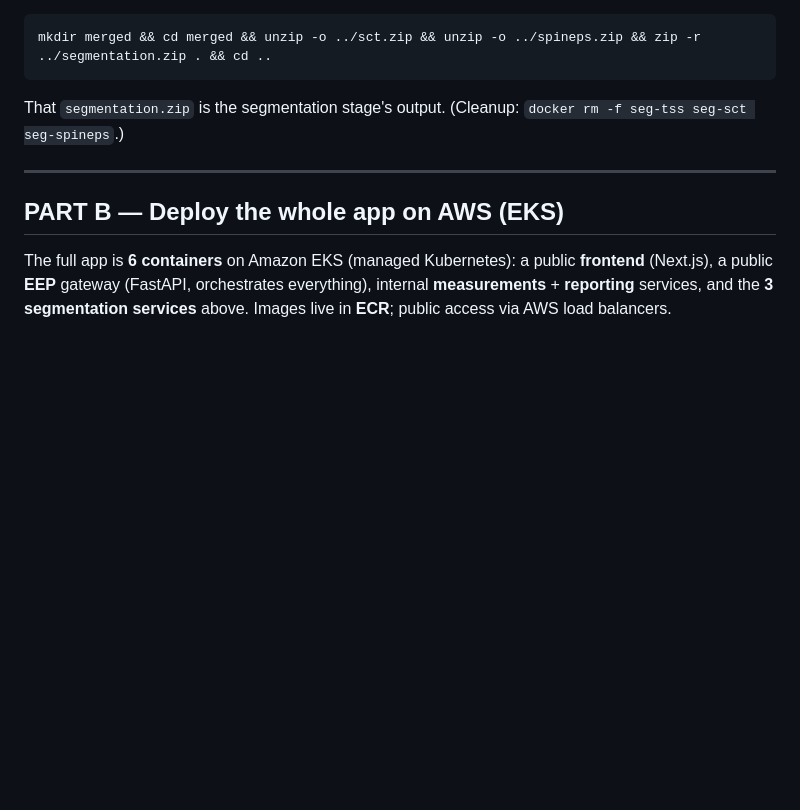
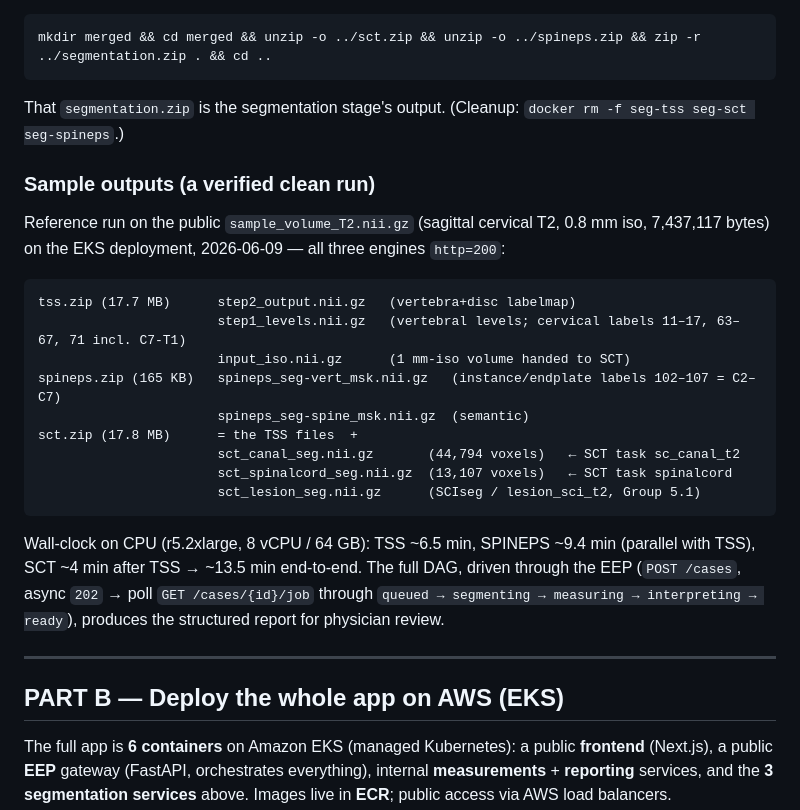
Before and after one commit to sabaronnie/MRI-ReportGenerator, a Markdown page: docs/RUNBOOK-run-the-3-models.md, the part around the change. GitHub-like rendering; blank space fills up the shorter version.

Commit message:
runbook: add verified sample-output bundle from the 2026-06-09 clean DAG run

````diff
--- a/docs/RUNBOOK-run-the-3-models.md
+++ b/docs/RUNBOOK-run-the-3-models.md
@@ -116,6 +116,28 @@ mkdir merged && cd merged && unzip -o ../sct.zip && unzip -o ../spineps.zip && z
 
 That `segmentation.zip` is the segmentation stage's output. (Cleanup: `docker rm -f seg-tss seg-sct seg-spineps`.)
 
+### Sample outputs (a verified clean run)
+
+Reference run on the public `sample_volume_T2.nii.gz` (sagittal cervical T2, 0.8 mm iso, 7,437,117 bytes)
+on the EKS deployment, 2026-06-09 — all three engines `http=200`:
+
+```
+tss.zip (17.7 MB)      step2_output.nii.gz   (vertebra+disc labelmap)
+                       step1_levels.nii.gz   (vertebral levels; cervical labels 11–17, 63–67, 71 incl. C7‑T1)
+                       input_iso.nii.gz      (1 mm‑iso volume handed to SCT)
+spineps.zip (165 KB)   spineps_seg-vert_msk.nii.gz   (instance/endplate labels 102–107 = C2–C7)
+                       spineps_seg-spine_msk.nii.gz  (semantic)
+sct.zip (17.8 MB)      = the TSS files  +
+                       sct_canal_seg.nii.gz       (44,794 voxels)   ← SCT task sc_canal_t2
+                       sct_spinalcord_seg.nii.gz  (13,107 voxels)   ← SCT task spinalcord
+                       sct_lesion_seg.nii.gz      (SCIseg / lesion_sci_t2, Group 5.1)
+```
+
+Wall‑clock on CPU (r5.2xlarge, 8 vCPU / 64 GB): TSS ~6.5 min, SPINEPS ~9.4 min (parallel with TSS),
+SCT ~4 min after TSS → ~13.5 min end‑to‑end. The full DAG, driven through the EEP (`POST /cases`,
+async `202` → poll `GET /cases/{id}/job` through `queued → segmenting → measuring → interpreting → ready`),
+produces the structured report for physician review.
+
 ---
 
 ## PART B — Deploy the whole app on AWS (EKS)
````
